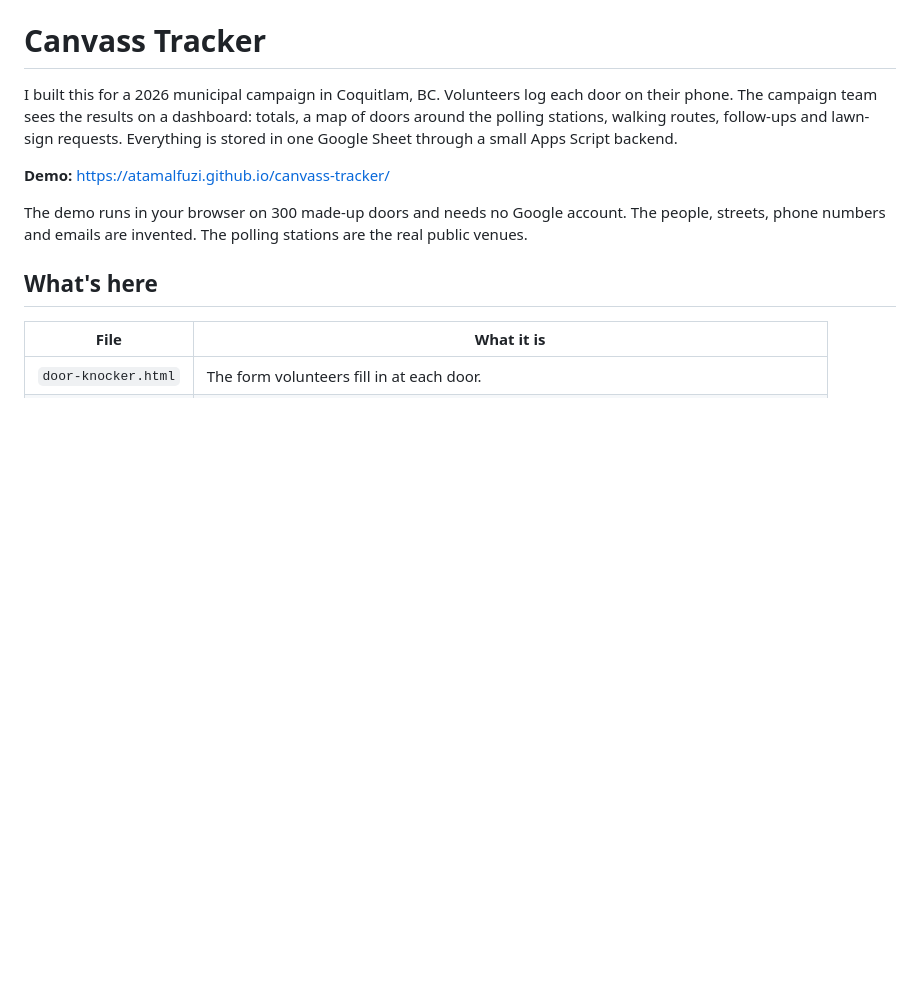
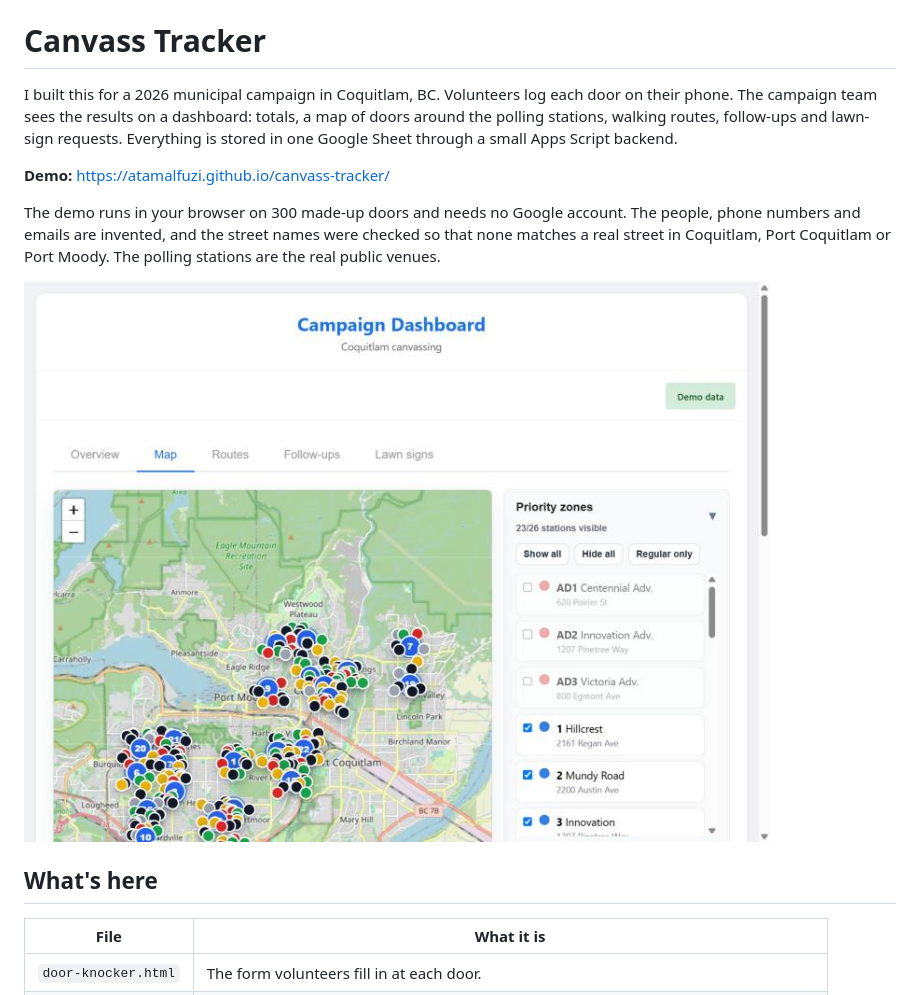
Before and after one commit to atamalfuzi/canvass-tracker, a Markdown page: README.md, the part around the change. Rendered like a GitHub page; pictures changed too: docs/dashboard-map.jpg (added); blank space fills up the shorter version.

```diff
--- a/README.md
+++ b/README.md
@@ -4,7 +4,9 @@ I built this for a 2026 municipal campaign in Coquitlam, BC. Volunteers log each
 
 **Demo:** https://atamalfuzi.github.io/canvass-tracker/
 
-The demo runs in your browser on 300 made-up doors and needs no Google account. The people, streets, phone numbers and emails are invented. The polling stations are the real public venues.
+The demo runs in your browser on 300 made-up doors and needs no Google account. The people, phone numbers and emails are invented, and the street names were checked so that none matches a real street in Coquitlam, Port Coquitlam or Port Moody. The polling stations are the real public venues.
+
+![The dashboard's map tab: doors coloured by result, clustered around numbered polling stations, with the station list on the right](docs/dashboard-map.jpg)
 
 ## What's here
 
```
Also changed, not shown: 1 other file.
